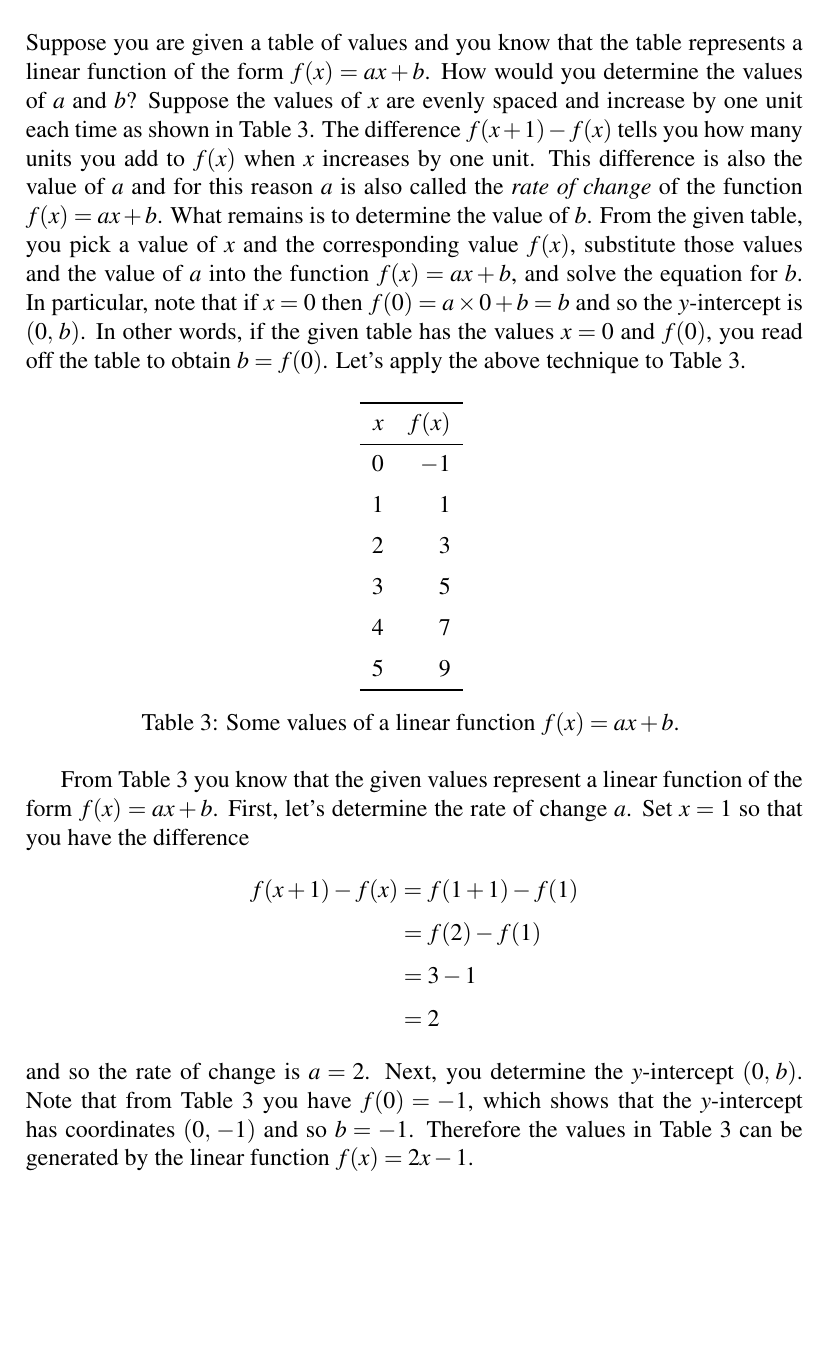
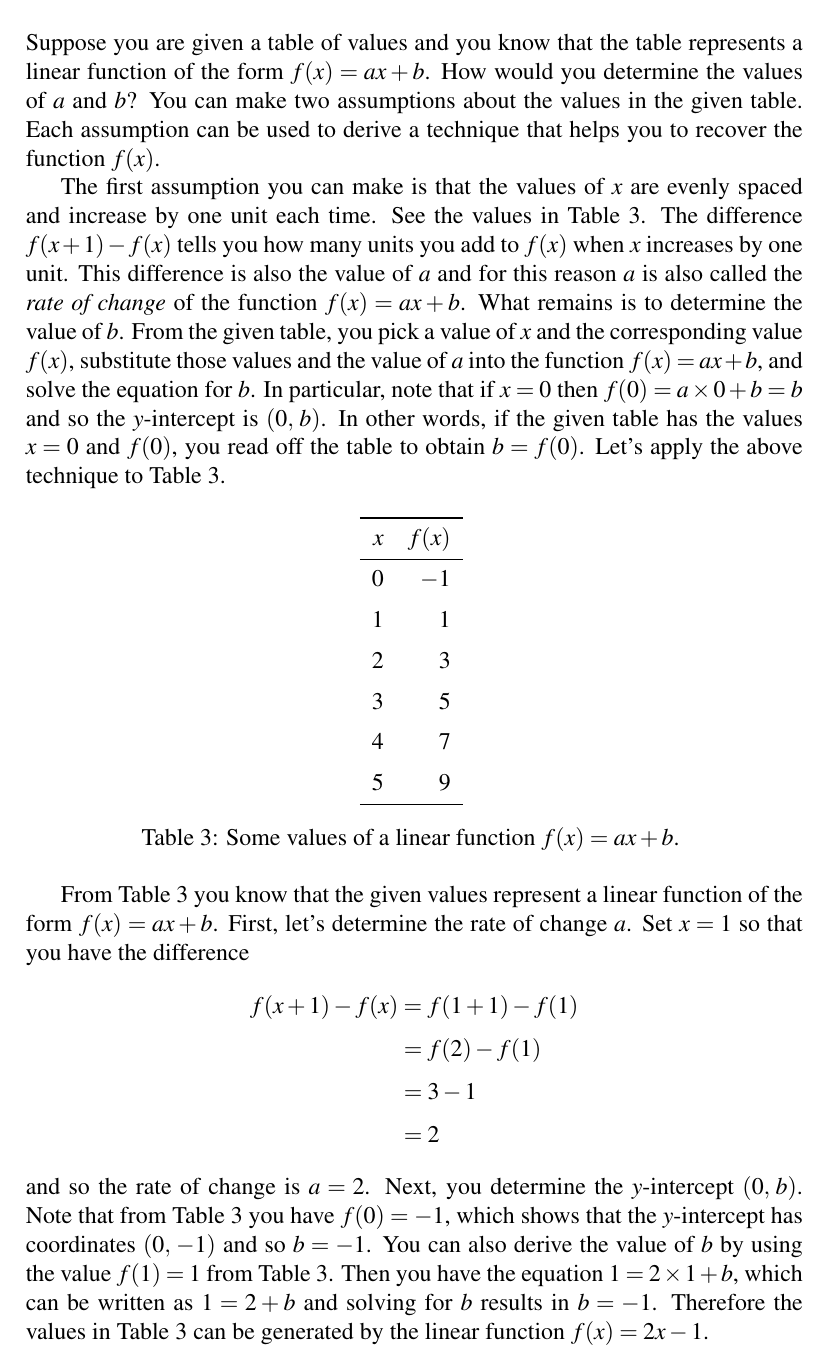
Before and after one commit to mvngu/hsnote, a LaTeX document (06_linear.tex): part of page 5 of 5, cut so that both start at the same text, the shorter picture padded with empty space. Compiled offline with pdfLaTeX.

Commit message:
Elaborate on the solution to an example.

```diff
--- a/06_linear.tex
+++ b/06_linear.tex
@@ -434,8 +434,12 @@ have $f(4) = f(3) + 3$, $f(5) = f(4) + 3$, and $f(6) = f(5) + 3$.  See
 
 Suppose you are given a table of values and you know that the table
 represents a linear function of the form $f(x) = ax + b$.  How would
-you determine the values of $a$ and $b$?  Suppose the values of $x$
-are evenly spaced and increase by one unit each time as shown in
+you determine the values of $a$ and $b$?  You can make two assumptions
+about the values in the given table.  Each assumption can be used to
+derive a technique that helps you to recover the function $f(x)$.
+
+The first assumption you can make is that the values of $x$ are evenly
+spaced and increase by one unit each time.  See the values in
 \Table{tab:function_values_a_2_b_minus_1}.  The difference
 $f(x + 1) - f(x)$ tells you how many units you add to $f(x)$ when $x$
 increases by one unit.  This difference is also the value of $a$ and
@@ -481,7 +485,11 @@ and so the rate of change is $a = 2$.  Next, you determine the
 $y$-intercept $\tuple{0}{b}$.  Note that from
 \Table{tab:function_values_a_2_b_minus_1} you have
 $f(0) = -1$, which shows that the $y$-intercept has coordinates
-$\tuple{0}{-1}$ and so $b = -1$.  Therefore the values in
+$\tuple{0}{-1}$ and so $b = -1$.  You can also derive the value of $b$
+by using the value $f(1) = 1$ from
+\Table{tab:function_values_a_2_b_minus_1}.  Then you have the equation
+$1 = 2 \times 1 + b$, which can be written as $1 = 2 + b$ and solving
+for $b$ results in $b = -1$.  Therefore the values in
 \Table{tab:function_values_a_2_b_minus_1} can be generated by the
 linear function $f(x) = 2x - 1$.
 
```
